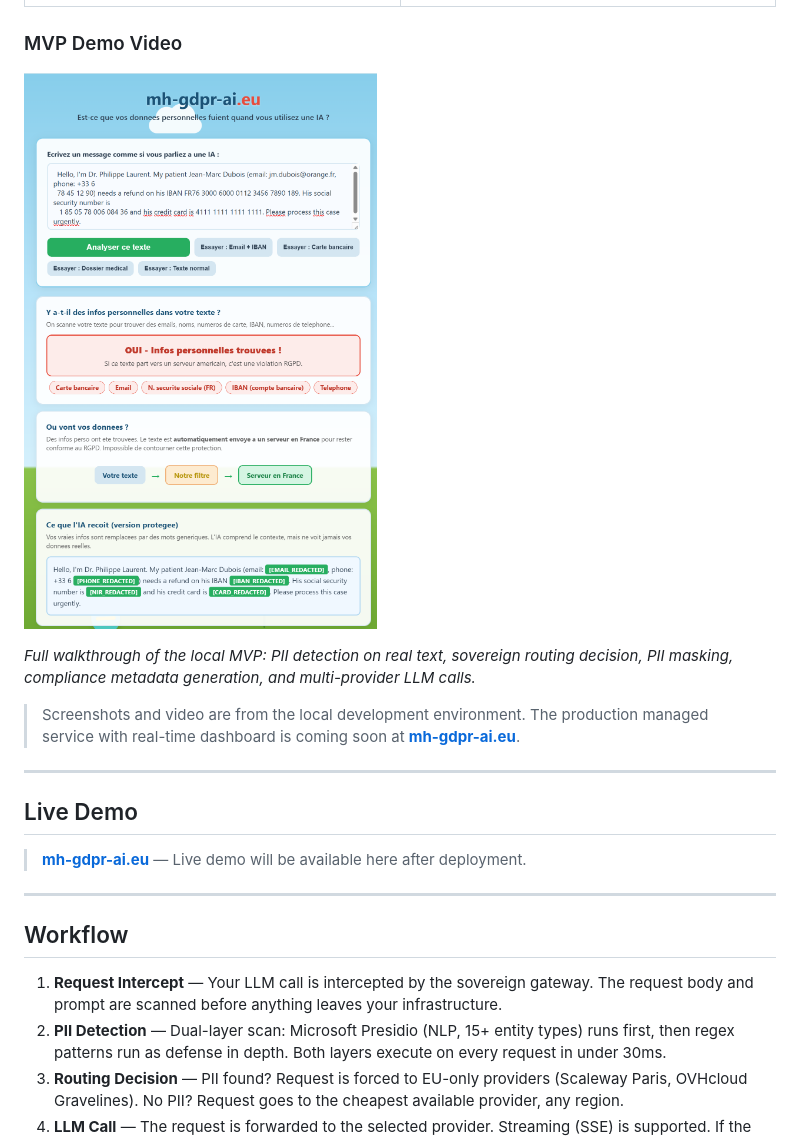
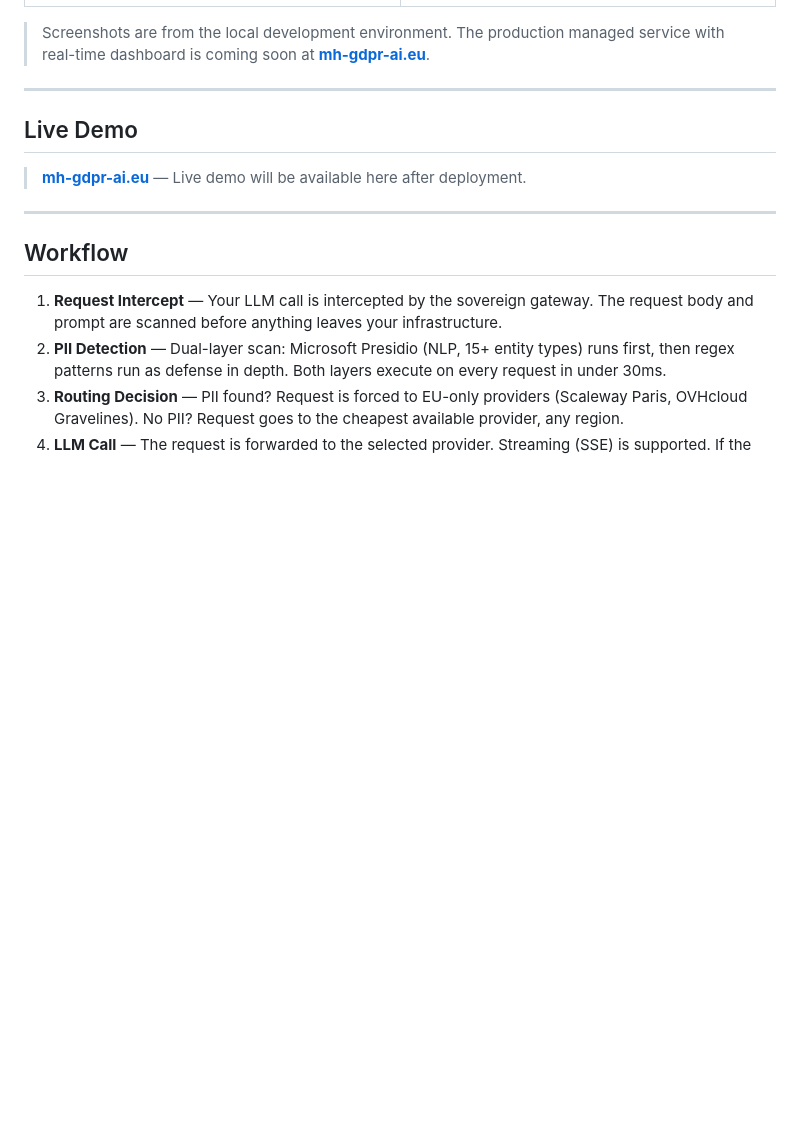
Before and after one commit to mahadillahm4di-cyber/mh-gdpr-ai.eu, a Markdown page: README.md, the part around the change. Drawn GitHub-style; blank space fills up the shorter version.

Commit message:
docs: remove MVP demo video section (not yet recorded)
Co-Authored-By: Claude Opus 4.6 <noreply@anthropic.com>

```diff
--- a/README.md
+++ b/README.md
@@ -85,13 +85,7 @@ Every time you call `openai.chat.completions.create()` with a European user's na
 </tr>
 </table>
 
-### MVP Demo Video
-
-[![MVP Demo Video](docs/assets/demo-screenshot-1.png)](https://youtube.com)
-
-*Full walkthrough of the local MVP: PII detection on real text, sovereign routing decision, PII masking, compliance metadata generation, and multi-provider LLM calls.*
-
-> Screenshots and video are from the local development environment. The production managed service with real-time dashboard is coming soon at **[mh-gdpr-ai.eu](https://mh-gdpr-ai.eu)**.
+> Screenshots are from the local development environment. The production managed service with real-time dashboard is coming soon at **[mh-gdpr-ai.eu](https://mh-gdpr-ai.eu)**.
 
 ---
 
```
